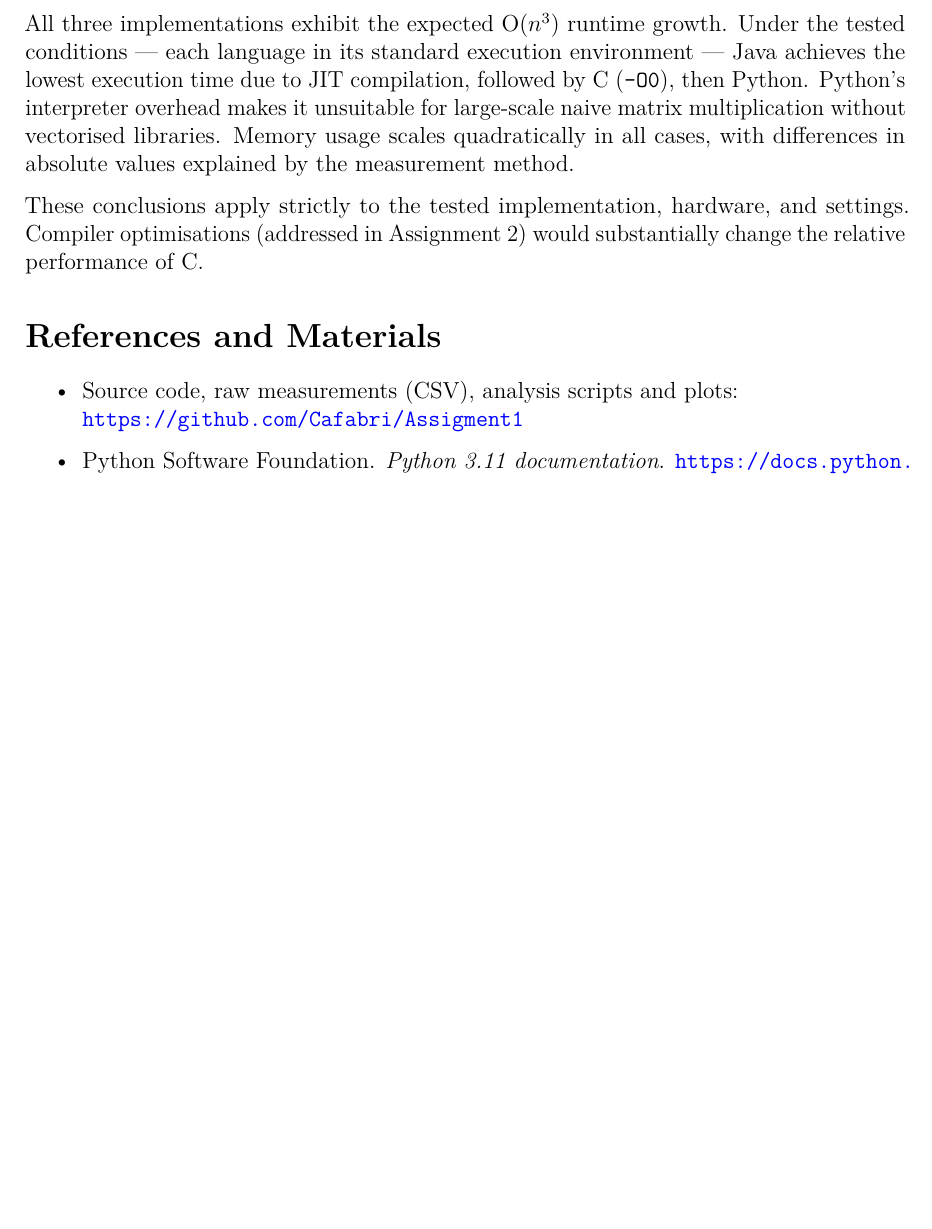
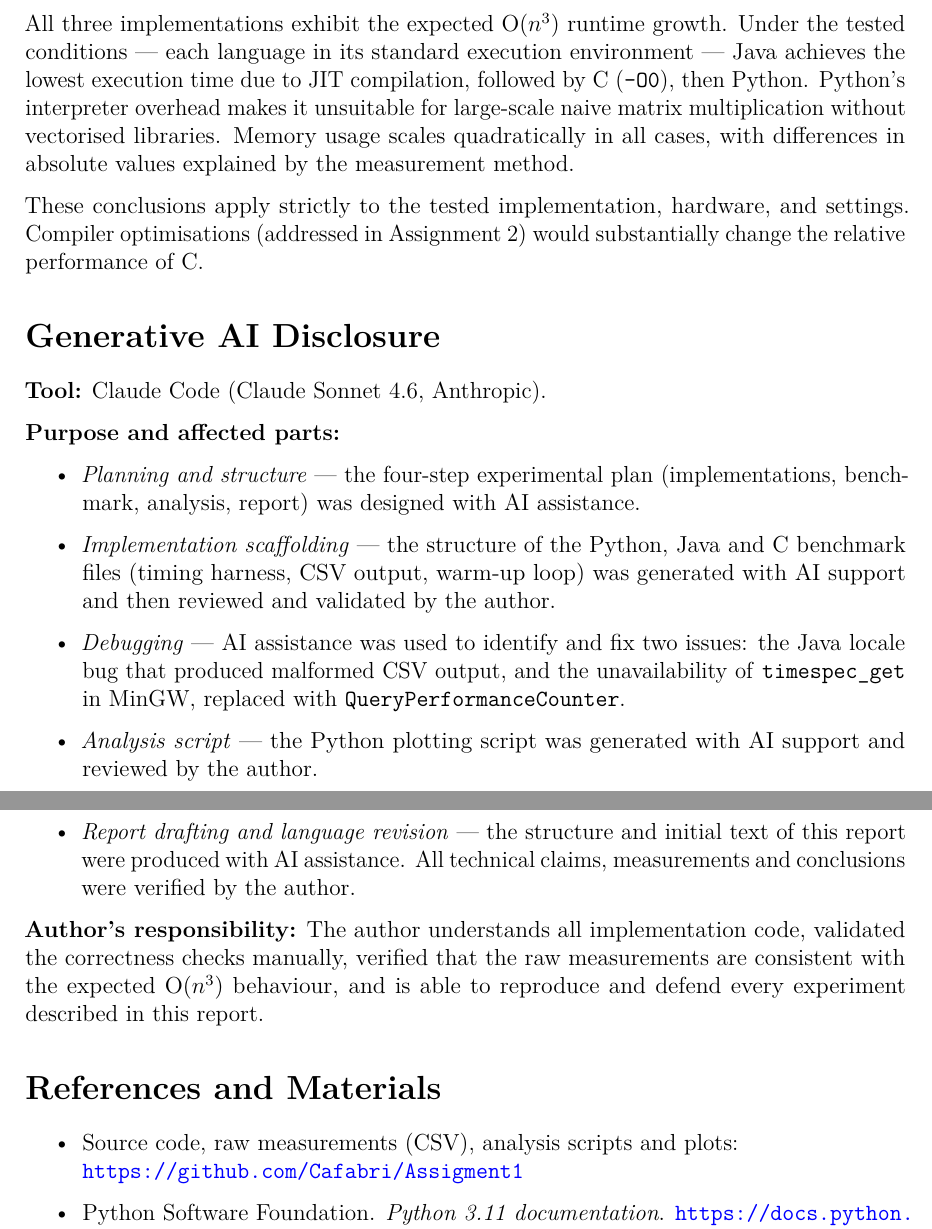
Before and after one commit to Cafabri/Assigment1, a LaTeX problem sheet (report/Assignment1_Report.tex): part of page 5 of 5 before the commit and two parts of pages 6 and 7 of 7 after it, the two joined at a grey line, cut so that both start at the same text, the shorter picture padded with empty space. Compiled offline with pdfLaTeX.

Commit message:
Add AI disclosure and budget declaration to report

```diff
--- a/report/Assignment1_Report.tex
+++ b/report/Assignment1_Report.tex
@@ -267,6 +274,35 @@ Compiler optimisations (addressed in Assignment~2) would substantially change th
 relative performance of C.
 
 % ─────────────────────────────────────────────
+\needspace{8\baselineskip}
+\section*{Generative AI Disclosure}
+% ─────────────────────────────────────────────
+
+\textbf{Tool:} Claude Code (Claude Sonnet 4.6, Anthropic).
+
+\textbf{Purpose and affected parts:}
+\begin{itemize}
+    \item \textit{Planning and structure} — the four-step experimental plan
+    (implementations, benchmark, analysis, report) was designed with AI assistance.
+    \item \textit{Implementation scaffolding} — the structure of the Python, Java and C
+    benchmark files (timing harness, CSV output, warm-up loop) was generated with AI
+    support and then reviewed and validated by the author.
+    \item \textit{Debugging} — AI assistance was used to identify and fix two issues:
+    the Java locale bug that produced malformed CSV output, and the unavailability of
+    \texttt{timespec\_get} in MinGW, replaced with \texttt{QueryPerformanceCounter}.
+    \item \textit{Analysis script} — the Python plotting script was generated with AI
+    support and reviewed by the author.
+    \item \textit{Report drafting and language revision} — the structure and initial
+    text of this report were produced with AI assistance. All technical claims,
+    measurements and conclusions were verified by the author.
+\end{itemize}
+
+\textbf{Author's responsibility:} The author understands all implementation code,
+validated the correctness checks manually, verified that the raw measurements are
+consistent with the expected O($n^3$) behaviour, and is able to reproduce and defend
+every experiment described in this report.
+
+% ─────────────────────────────────────────────
 \section*{References and Materials}
 % ─────────────────────────────────────────────
 
```
Also changed, not shown: report/Assignment1_Report.pdf, report/Assignment1_Report.tex (7 more changed lines).
